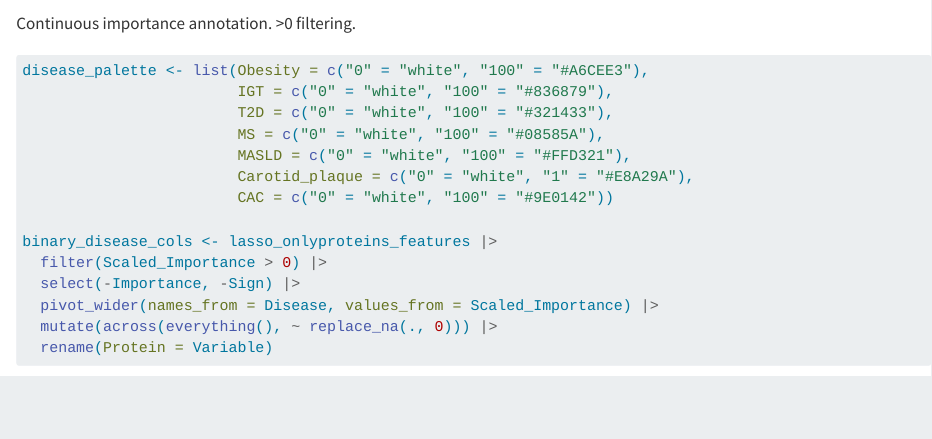
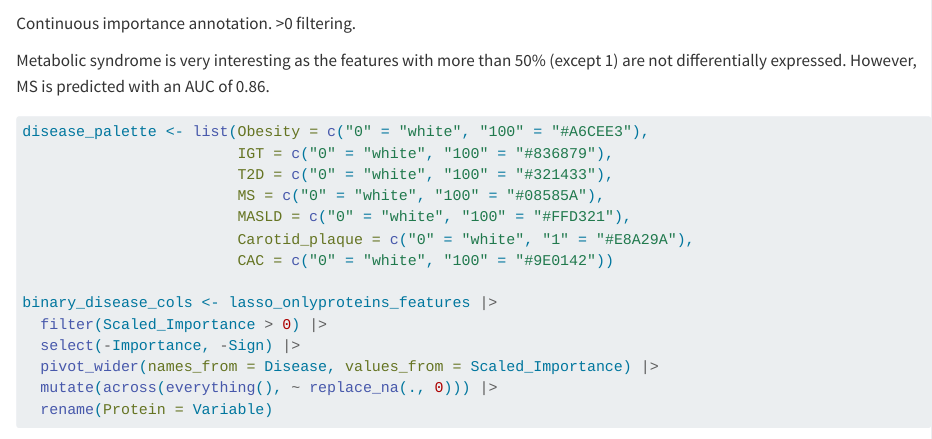
Before and after one commit to HDA1472/IGTM_SCAPIS_multilabel_classification, a Quarto document (differential_expression.qmd): the page in a window 1100 px wide, from 4360 px down. Rendered offline with R 4.5, knitr and Pandoc in place of Quarto, with nearby package versions; some code elsewhere in the file could not run offline; long lines of code are wrapped.

Commit message:
Add comment on the results

````diff
--- a/differential_expression.qmd
+++ b/differential_expression.qmd
@@ -186,6 +186,8 @@ de_all |>
 
 Continuous importance annotation. >0 filtering.
 
+Metabolic syndrome is very interesting as the features with more than 50% (except 1) are not differentially expressed. However, MS is predicted with an AUC of 0.86.
+
 ```{r}
 disease_palette <- list(Obesity = c("0" = "white", "100" = "#A6CEE3"),
                         IGT = c("0" = "white", "100" = "#836879"),
````
